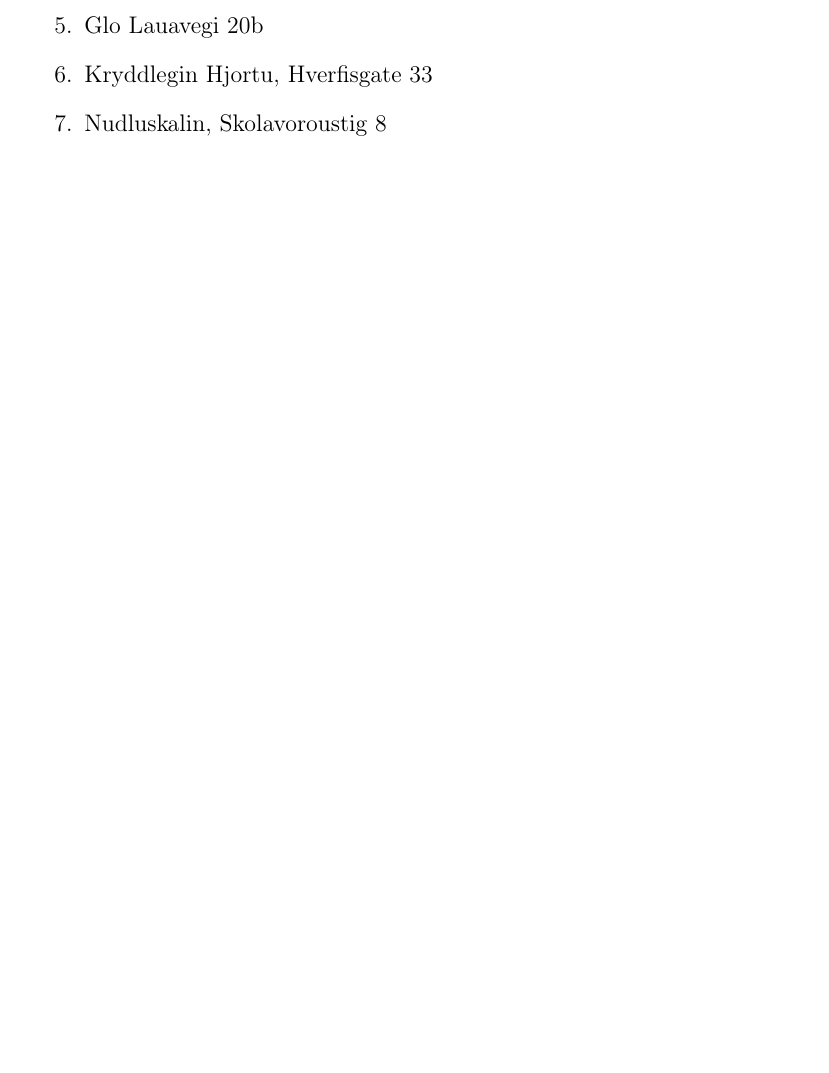
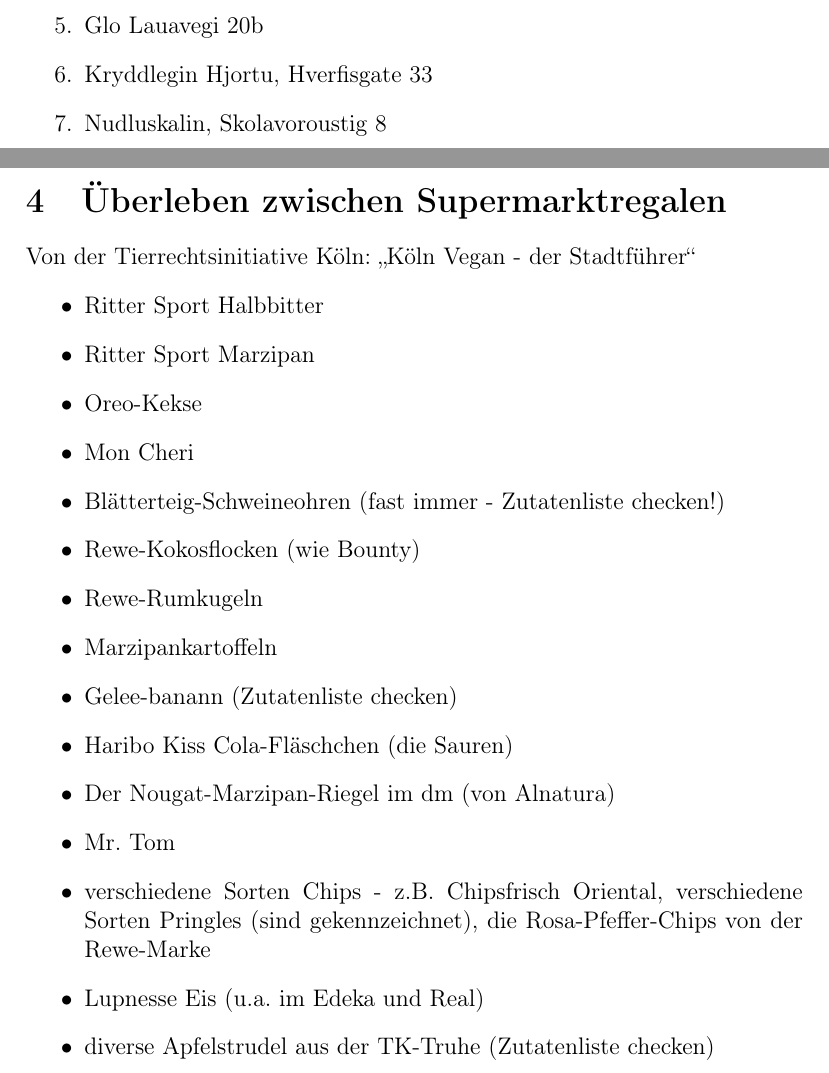
Before and after one commit to nanooq/veganeskochbuch, a LaTeX document (kochbuch.tex, which reads ueberleben/index.tex): part of page 26 of 27 before the commit and two parts of pages 26 and 27 of 28 after it, the two joined at a grey line, cut so that both start at the same text, the shorter picture padded with empty space. Compiled offline with pdfLaTeX.

Commit message:
Add a list of vegan customer products

```diff
--- a/kochbuch.tex
+++ b/kochbuch.tex
@@ -49,6 +49,10 @@
 	\input{restaurants/icelandreykjavik}
 
 \clearpage
+\section{Überleben zwischen Supermarktregalen}
+\input{ueberleben/index.tex}
+
+\clearpage
 \section{HashMap}
 	\input{ersetzen/index.tex}
 
--- /dev/null
+++ b/ueberleben/index.tex
@@ -0,0 +1,18 @@
+Von der Tierrechtsinitiative Köln: \enquote{Köln Vegan - der Stadtführer}
+\begin{itemize}
+	\item Ritter Sport Halbbitter
+	\item Ritter Sport Marzipan
+	\item Oreo-Kekse
+	\item Mon Cheri
+	\item Blätterteig-Schweineohren (fast immer - Zutatenliste checken!)
+	\item Rewe-Kokosflocken (wie Bounty)
+	\item Rewe-Rumkugeln
+	\item Marzipankartoffeln
+	\item Gelee-banann (Zutatenliste checken)
+	\item Haribo Kiss Cola-Fläschchen (die Sauren)
+	\item Der Nougat-Marzipan-Riegel im dm (von Alnatura)
+	\item Mr. Tom
+	\item verschiedene Sorten Chips - z.B. Chipsfrisch Oriental, verschiedene Sorten Pringles (sind gekennzeichnet), die Rosa-Pfeffer-Chips von der Rewe-Marke
+	\item Lupnesse Eis (u.a. im Edeka und Real)
+	\item diverse Apfelstrudel aus der TK-Truhe (Zutatenliste checken)
+\end{itemize}
```
Also changed, not shown: restaurants/germanymannheim.tex (line endings or trailing spaces).
